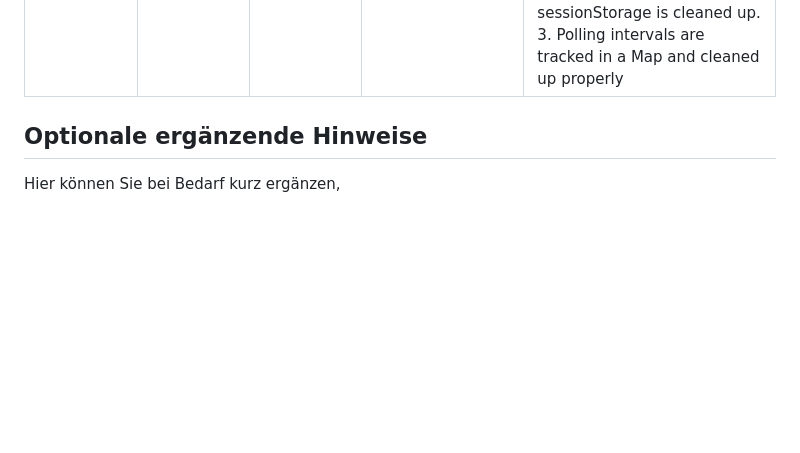
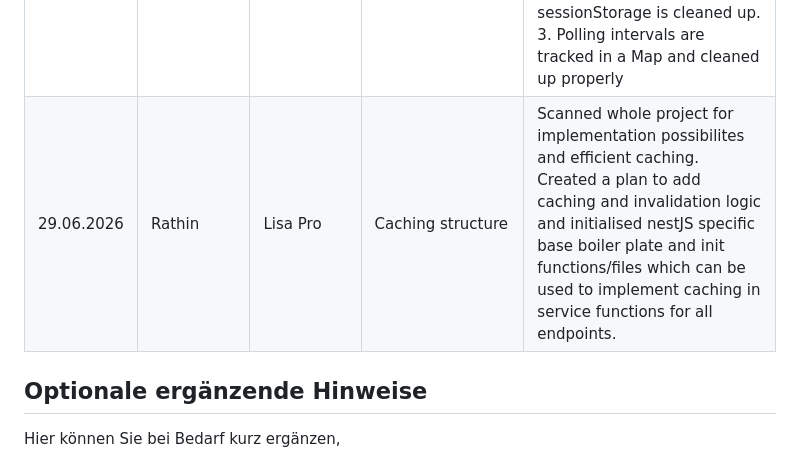
Before and after one commit to thanhtruc090699/expense_tracking_system, a Markdown page: documentation/ki-nutzungsprotokoll-vorlage.md, the part around the change. Rendered like a GitHub page; blank space fills up the shorter version.

Commit message:
docs: KI-Protokoll

```diff
--- a/documentation/ki-nutzungsprotokoll-vorlage.md
+++ b/documentation/ki-nutzungsprotokoll-vorlage.md
@@ -54,6 +54,7 @@ Pflegen Sie das Protokoll möglichst zeitnah, damit die Git-Historie die Entwick
 | 15.06.2026 | Truc Trinh | lisa-pro-03-2026 | Add Lisa validation status badges to expenses UI | Updated `ExpensesPage.tsx` to poll expense endpoints every 2s for validation status. Added three badge states: yellow pulsing "Lisa validating..." during processing, green "✓ Lisa validated" when status is "valid", and orange "Lisa needs review" for "needs_review" status. Corresponding CSS styles added for both light and dark modes. |
 | 15.06.2026 | Truc Trinh | lisa-pro-03-2026 | Update lisa.yaml API specification for expenseId parameter | Added optional `expenseId` parameter to `/lisa/process-invoice` endpoint in OpenAPI spec. Updated summary to reflect update capability. Rebuilt backend to regenerate types and verified successful compilation. |
 | 22.06.2026 | Rathin | Lisa Pro | Fixed lisa scan sessionStorage problem | When scanning bills with ocr, SessionStorage was used to save expense ID for lisa scan queue in the Lisa integration by Truc but it was never removed later and blocked the queue/flow when that expense was deleted before lisa scan and scan feature failed for new scans. Session management was implemented Fixed - Session storage cleanup: 1. handleDelete properly cleans up sessionStorage, polling intervals, and validating state. 2. When Lisa completes (success/error), sessionStorage is cleaned up. 3. Polling intervals are tracked in a Map and cleaned up properly |
+| 29.06.2026 | Rathin| Lisa Pro | Caching structure | Scanned whole project for implementation possibilites and efficient caching. Created a plan to add caching and invalidation logic and initialised nestJS specific base boiler plate and init functions/files which can be used to implement caching in service functions for all endpoints. |
 
 ## Optionale ergänzende Hinweise
 
```
